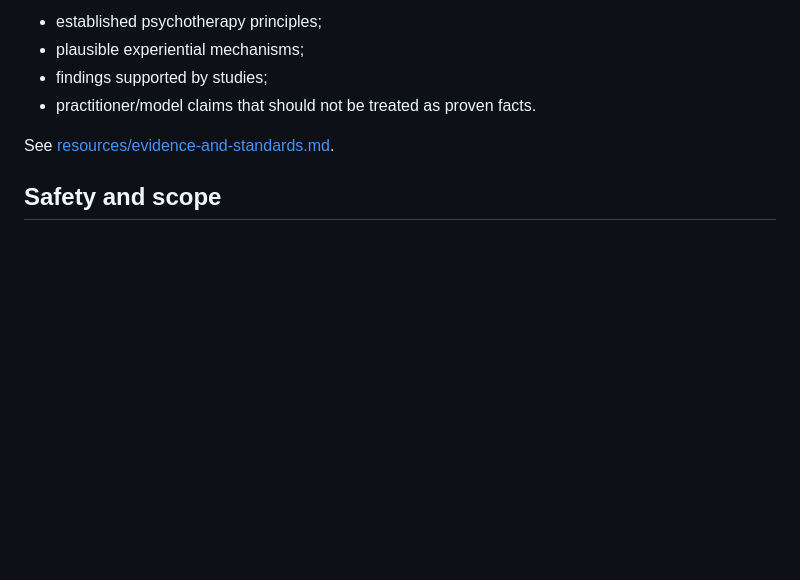
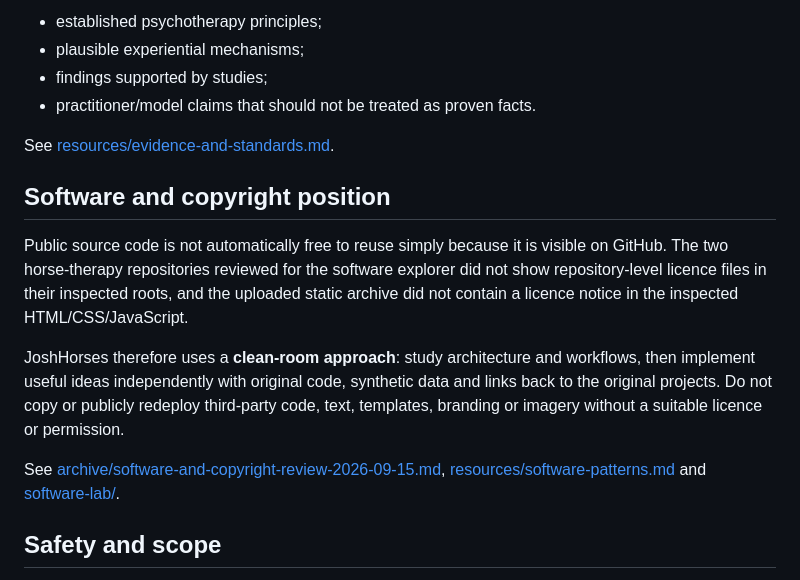
Before and after one commit to joshualparris/JoshHorses, a Markdown page: README.md, the part around one of its changes. GitHub-like rendering; blank space fills up the shorter version.

```diff
--- a/README.md
+++ b/README.md
@@ -74,6 +85,14 @@ The evidence is **promising but not definitive**. A 2025 systematic review cover
 
 See [resources/evidence-and-standards.md](resources/evidence-and-standards.md).
 
+## Software and copyright position
+
+Public source code is not automatically free to reuse simply because it is visible on GitHub. The two horse-therapy repositories reviewed for the software explorer did not show repository-level licence files in their inspected roots, and the uploaded static archive did not contain a licence notice in the inspected HTML/CSS/JavaScript.
+
+JoshHorses therefore uses a **clean-room approach**: study architecture and workflows, then implement useful ideas independently with original code, synthetic data and links back to the original projects. Do not copy or publicly redeploy third-party code, text, templates, branding or imagery without a suitable licence or permission.
+
+See [archive/software-and-copyright-review-2026-09-15.md](archive/software-and-copyright-review-2026-09-15.md), [resources/software-patterns.md](resources/software-patterns.md) and [software-lab/](software-lab/).
+
 ## Safety and scope
 
 This repository is educational. It is not a substitute for assessment or treatment by a qualified mental-health or medical professional, and it does not tell a participant how to handle an unfamiliar horse without the person supervising the session.
```
Also changed, not shown: other parts of README.md (+13 -2 lines).
